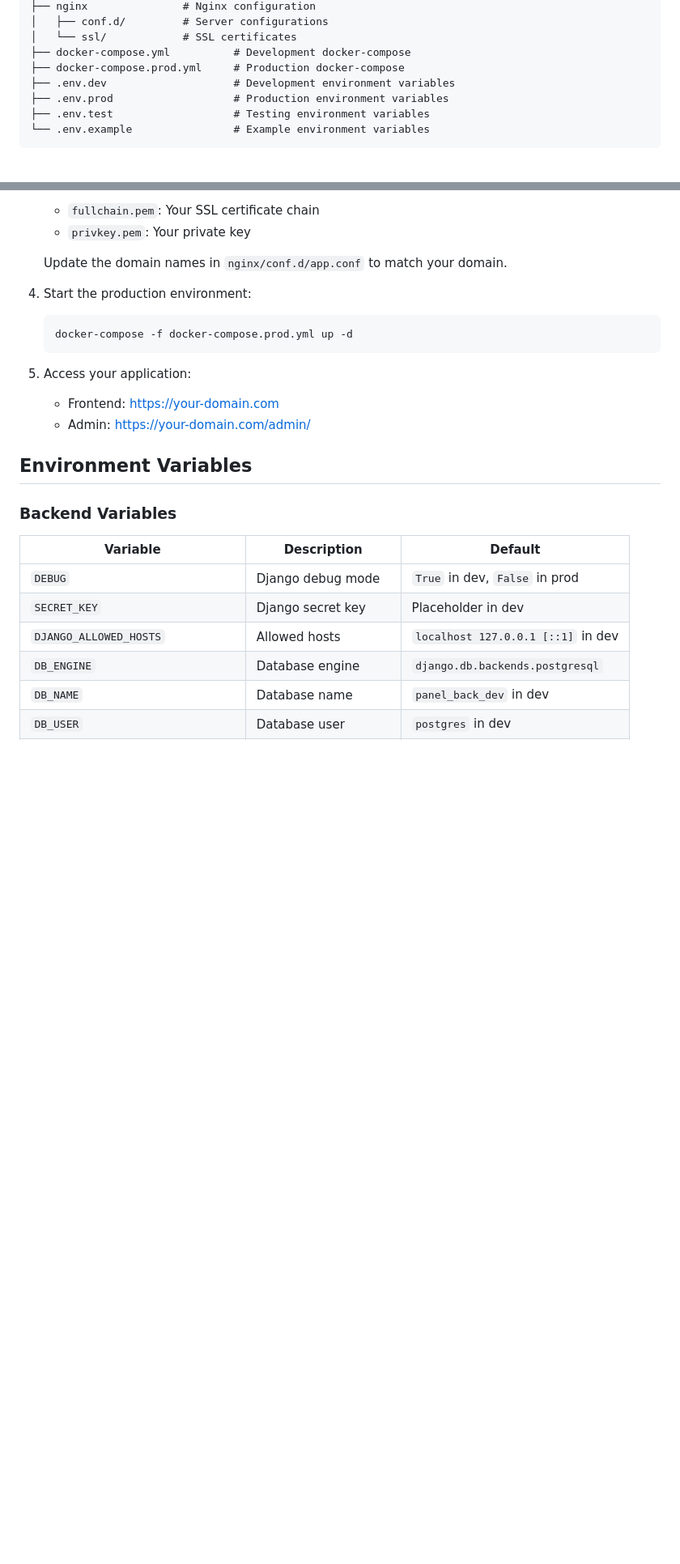
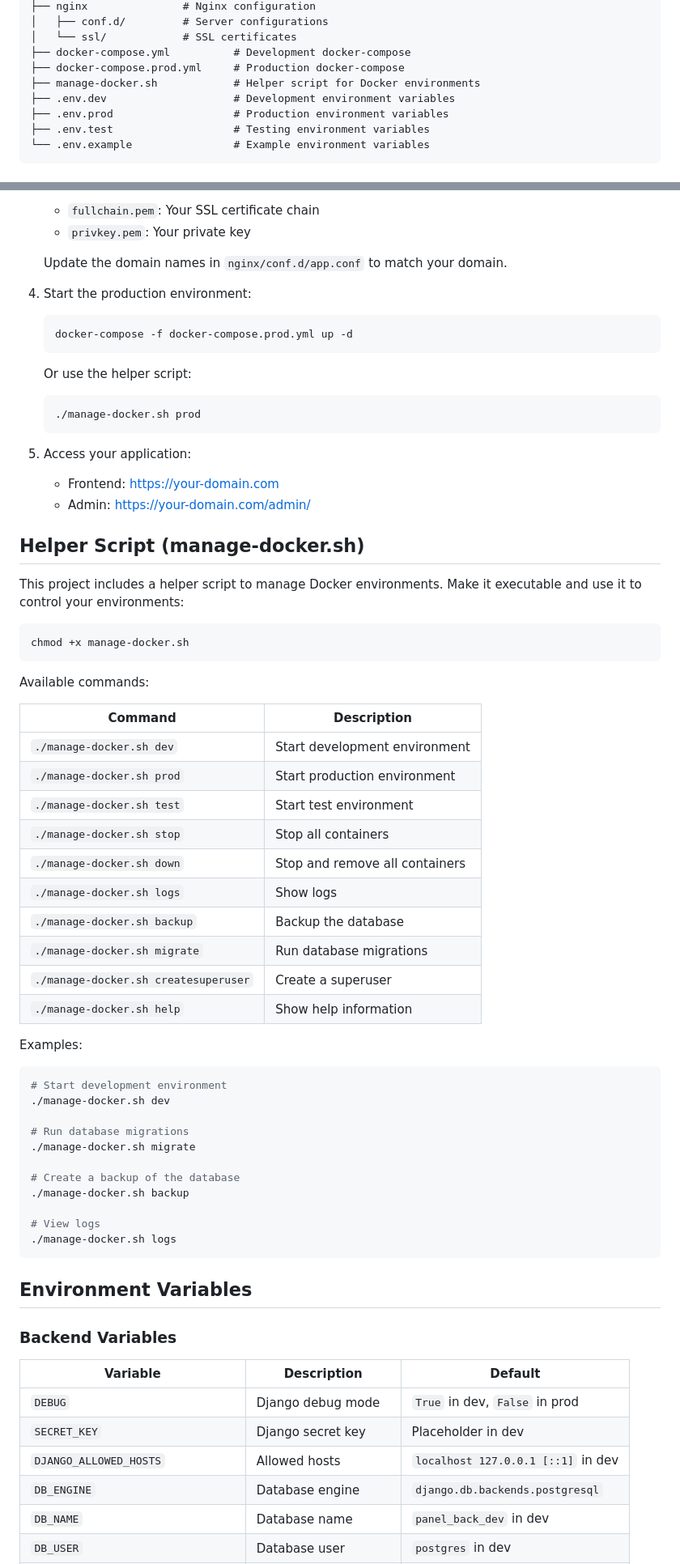
Before and after one commit to shDavlatbek/panel-back, a Markdown page: README.md, 2 parts joined by grey strips. Shown at 81% size. Drawn GitHub-style; blank space fills up the shorter version.

Commit message:
README.md update, add manage-docker.sh instruction

````diff
--- a/README.md
+++ b/README.md
@@ -32,6 +32,7 @@ A Django REST Framework + Vue.js application featuring JWT authentication using
 │   └── ssl/            # SSL certificates
 ├── docker-compose.yml          # Development docker-compose
 ├── docker-compose.prod.yml     # Production docker-compose
+├── manage-docker.sh            # Helper script for Docker environments
 ├── .env.dev                    # Development environment variables
 ├── .env.prod                   # Production environment variables
 ├── .env.test                   # Testing environment variables
@@ -132,9 +139,53 @@ For testing with built frontend and a more production-like environment:
    docker-compose -f docker-compose.prod.yml up -d
    ```
 
+   Or use the helper script:
+   ```bash
+   ./manage-docker.sh prod
+   ```
+
 5. Access your application:
    - Frontend: https://your-domain.com
    - Admin: https://your-domain.com/admin/
+
+## Helper Script (manage-docker.sh)
+
+This project includes a helper script to manage Docker environments. Make it executable and use it to control your environments:
+
+```bash
+chmod +x manage-docker.sh
+```
+
+Available commands:
+
+| Command | Description |
+|---------|-------------|
+| `./manage-docker.sh dev` | Start development environment |
+| `./manage-docker.sh prod` | Start production environment |
+| `./manage-docker.sh test` | Start test environment |
+| `./manage-docker.sh stop` | Stop all containers |
+| `./manage-docker.sh down` | Stop and remove all containers |
+| `./manage-docker.sh logs` | Show logs |
+| `./manage-docker.sh backup` | Backup the database |
+| `./manage-docker.sh migrate` | Run database migrations |
+| `./manage-docker.sh createsuperuser` | Create a superuser |
+| `./manage-docker.sh help` | Show help information |
+
+Examples:
+
+```bash
+# Start development environment
+./manage-docker.sh dev
+
+# Run database migrations
+./manage-docker.sh migrate
+
+# Create a backup of the database
+./manage-docker.sh backup
+
+# View logs
+./manage-docker.sh logs
+```
 
 ## Environment Variables
 
````
Also changed, not shown: other parts of README.md (+17 -3 lines).
